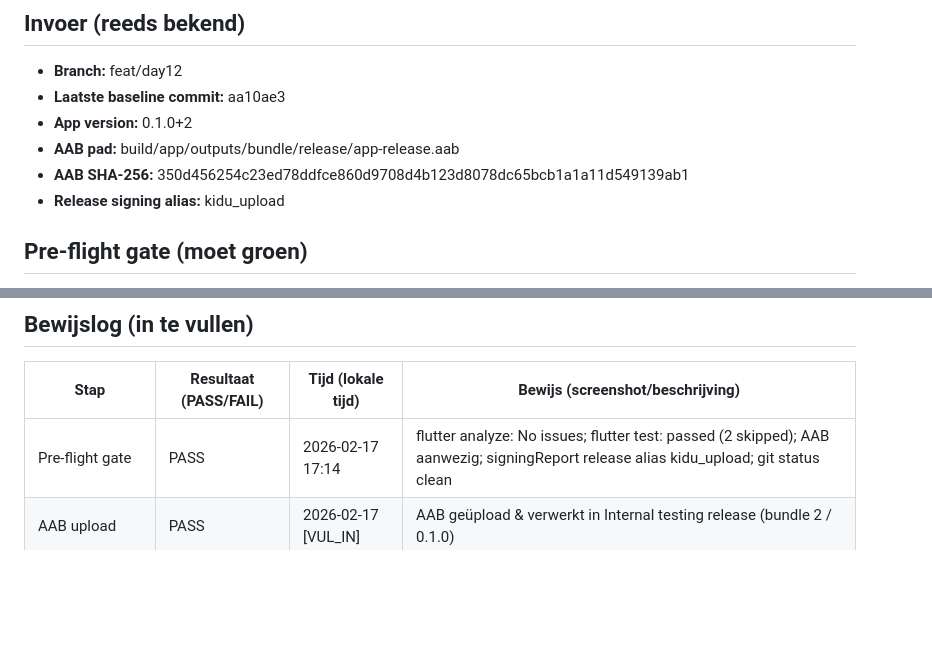
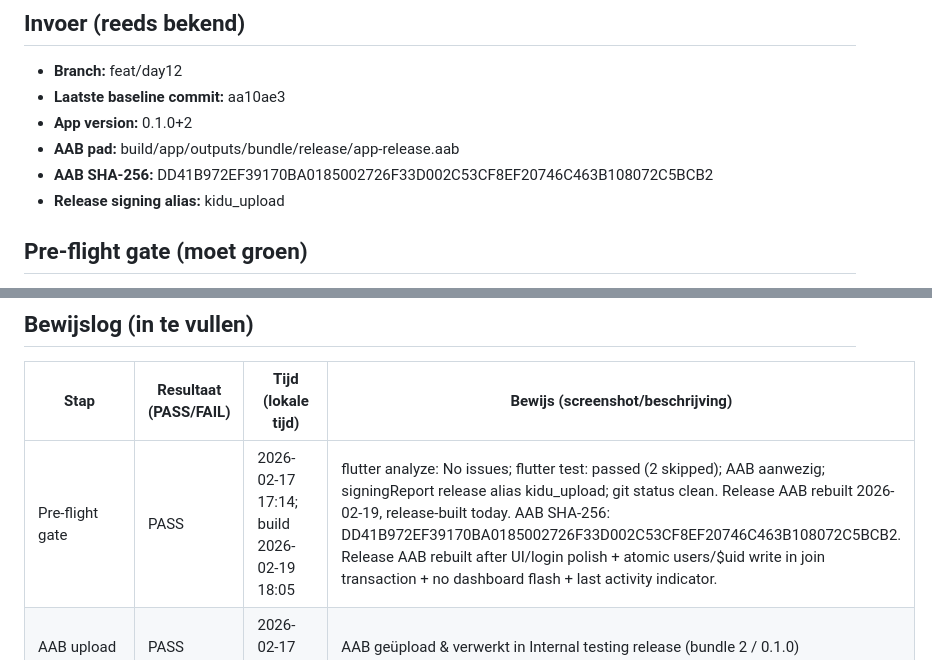
Before and after one commit to HansMeershoek/kidu, a Markdown page: docs/day12_internal_testing_rollout.md, 2 parts joined by grey strips. Rendered like a GitHub page; blank space fills up the shorter version.

Commit message:
docs(day12): update AAB hash and evidence for rebuilt release

```diff
--- a/docs/day12_internal_testing_rollout.md
+++ b/docs/day12_internal_testing_rollout.md
@@ -10,7 +10,7 @@ Na een geslaagde build en signing (Day 11) is het doel van Day 12 om de eerste i
 - **Laatste baseline commit:** aa10ae3
 - **App version:** 0.1.0+2
 - **AAB pad:** build/app/outputs/bundle/release/app-release.aab
-- **AAB SHA-256:** 350d456254c23ed78ddfce860d9708d4b123d8078dc65bcb1a1a11d549139ab1
+- **AAB SHA-256:** DD41B972EF39170BA0185002726F33D002C53CF8EF20746C463B108072C5BCB2
 - **Release signing alias:** kidu_upload
 
 ## Pre-flight gate (moet groen)
@@ -59,7 +59,7 @@ Na een geslaagde build en signing (Day 11) is het doel van Day 12 om de eerste i
 
 | Stap | Resultaat (PASS/FAIL) | Tijd (lokale tijd) | Bewijs (screenshot/beschrijving) |
 |------|------------------------|---------------------|----------------------------------|
-| Pre-flight gate | PASS | 2026-02-17 17:14 | flutter analyze: No issues; flutter test: passed (2 skipped); AAB aanwezig; signingReport release alias kidu_upload; git status clean |
+| Pre-flight gate | PASS | 2026-02-17 17:14; build 2026-02-19 18:05 | flutter analyze: No issues; flutter test: passed (2 skipped); AAB aanwezig; signingReport release alias kidu_upload; git status clean. Release AAB rebuilt 2026-02-19, release-built today. AAB SHA-256: DD41B972EF39170BA0185002726F33D002C53CF8EF20746C463B108072C5BCB2. Release AAB rebuilt after UI/login polish + atomic users/$uid write in join transaction + no dashboard flash + last activity indicator. |
 | AAB upload | PASS | 2026-02-17 [VUL_IN] | AAB geüpload & verwerkt in Internal testing release (bundle 2 / 0.1.0) |
 | Release aangemaakt | PASS | 2026-02-17 [VUL_IN] | Release notes opgeslagen (nl-NL + en-US) |
 | Rollout gestart | FAIL (BLOCKED) | 2026-02-17 [VUL_IN] | Account verification in progress: "There are issues with your account…" |
```
